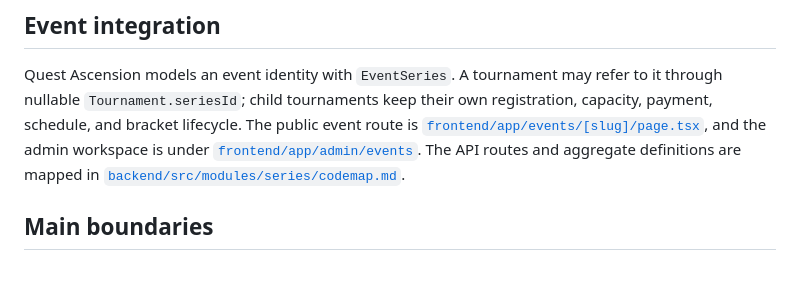
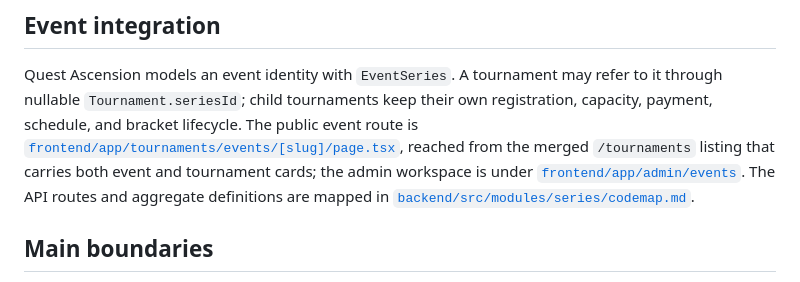
Before and after one commit to Russelrip/QuestEsports, a Markdown page: codemap.md, the part around the change. Drawn GitHub-style.

Commit message:
docs: point the root codemap at the moved event route
The workflow-and-docs contract validates that repository-relative links in
active guides resolve, and the root map still linked the pre-move path.

Co-Authored-By: Claude Opus 5 <noreply@anthropic.com>

```diff
--- a/codemap.md
+++ b/codemap.md
@@ -11,8 +11,11 @@ the API owns Prisma/PostgreSQL access and public/private upload boundaries.
 Quest Ascension models an event identity with `EventSeries`. A tournament may
 refer to it through nullable `Tournament.seriesId`; child tournaments keep
 their own registration, capacity, payment, schedule, and bracket lifecycle.
-The public event route is [`frontend/app/events/[slug]/page.tsx`](frontend/app/events/[slug]/page.tsx),
-and the admin workspace is under [`frontend/app/admin/events`](frontend/app/admin/events).
+The public event route is
+[`frontend/app/tournaments/events/[slug]/page.tsx`](frontend/app/tournaments/events/[slug]/page.tsx),
+reached from the merged `/tournaments` listing that carries both event and
+tournament cards; the admin workspace is under
+[`frontend/app/admin/events`](frontend/app/admin/events).
 The API routes and aggregate definitions are mapped in
 [`backend/src/modules/series/codemap.md`](backend/src/modules/series/codemap.md).
 
```
